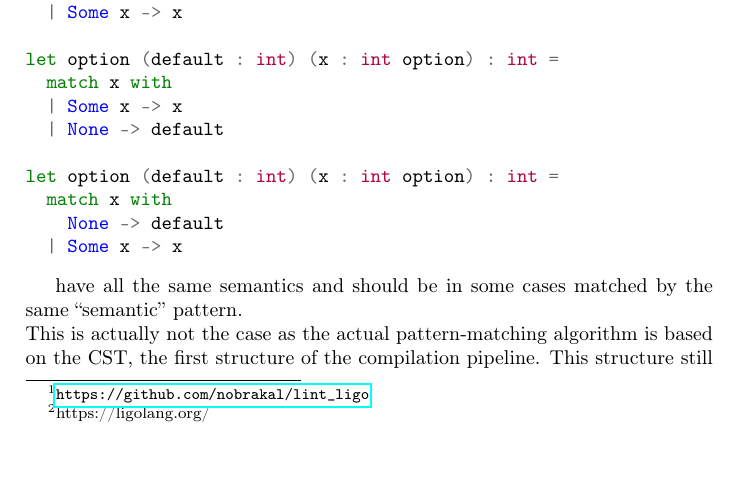
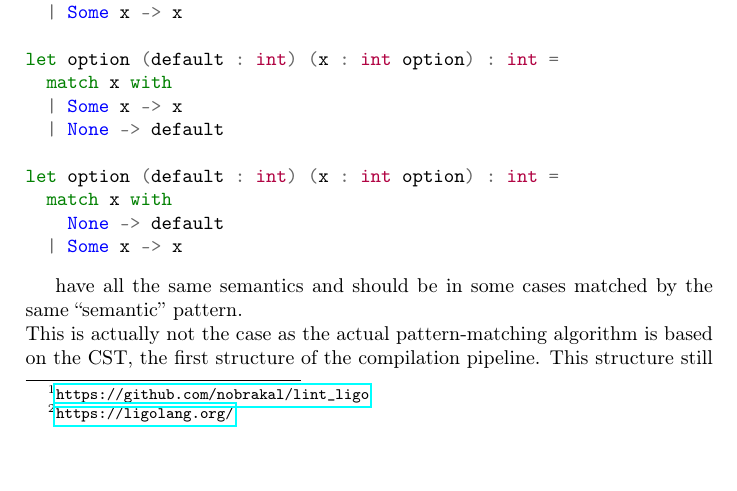
Before and after one commit to nobrakal/lint_ligo, a LaTeX document (report/roadmap_lint_ligo2.tex): part of page 1 of 2, cut so that both start at the same text. Compiled offline with pdfLaTeX.

Commit message:
better format for url

```diff
--- a/report/roadmap_lint_ligo2.tex
+++ b/report/roadmap_lint_ligo2.tex
@@ -10,7 +10,7 @@
 \begin{document}
 \maketitle
 
-This document lists several possibilities for the future of \verb|lint_ligo|\footnote{\url{https://github.com/nobrakal/lint_ligo}}, a linter for LIGO\footnote{https://ligolang.org/}.
+This document lists several possibilities for the future of \verb|lint_ligo|\footnote{\url{https://github.com/nobrakal/lint_ligo}}, a linter for LIGO\footnote{\url{https://ligolang.org/}}.
 
 \paragraph{Integration in integrated development environments}
 A linter is even more useful when integrated into an IDE, as linting errors could be displayed directly to the user.
```
